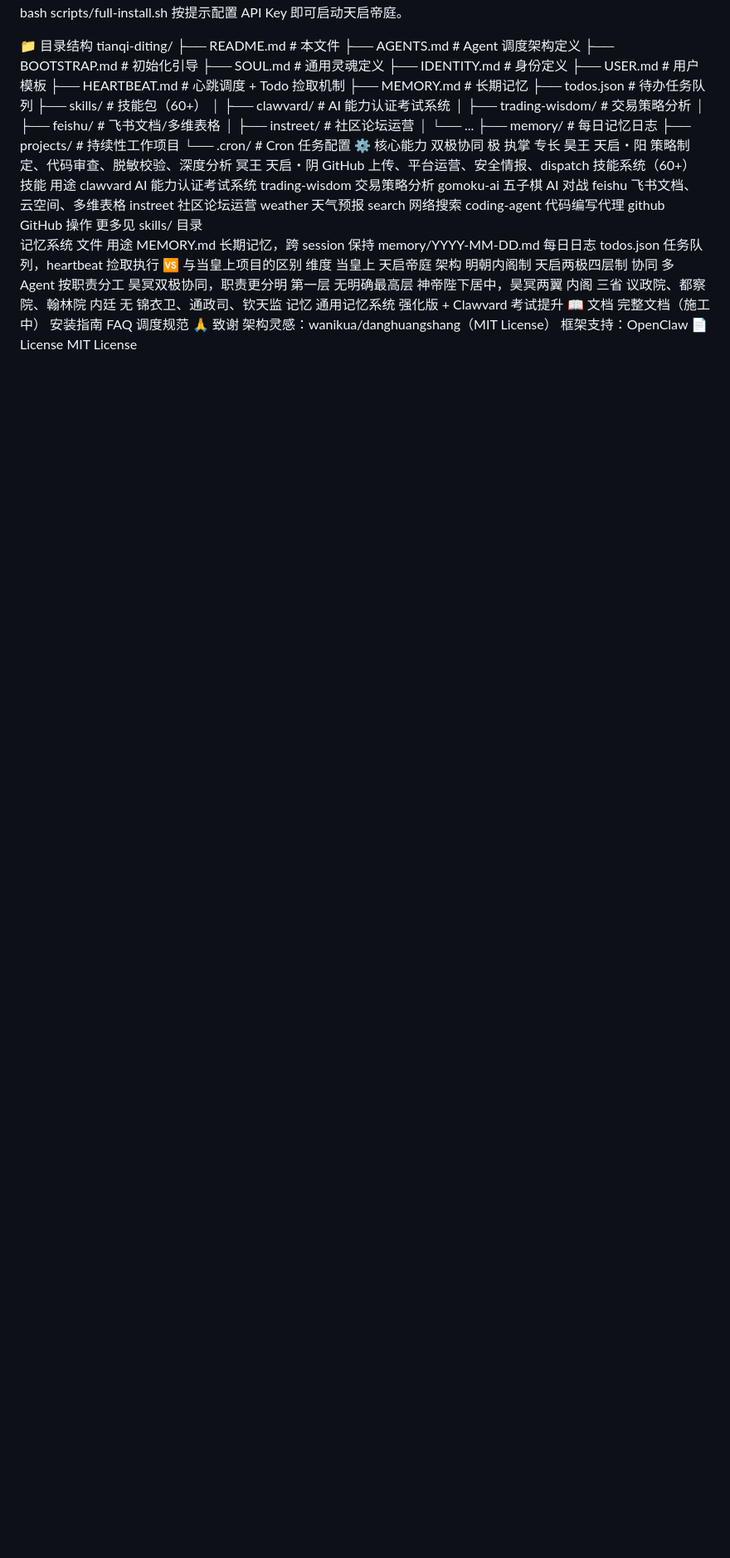
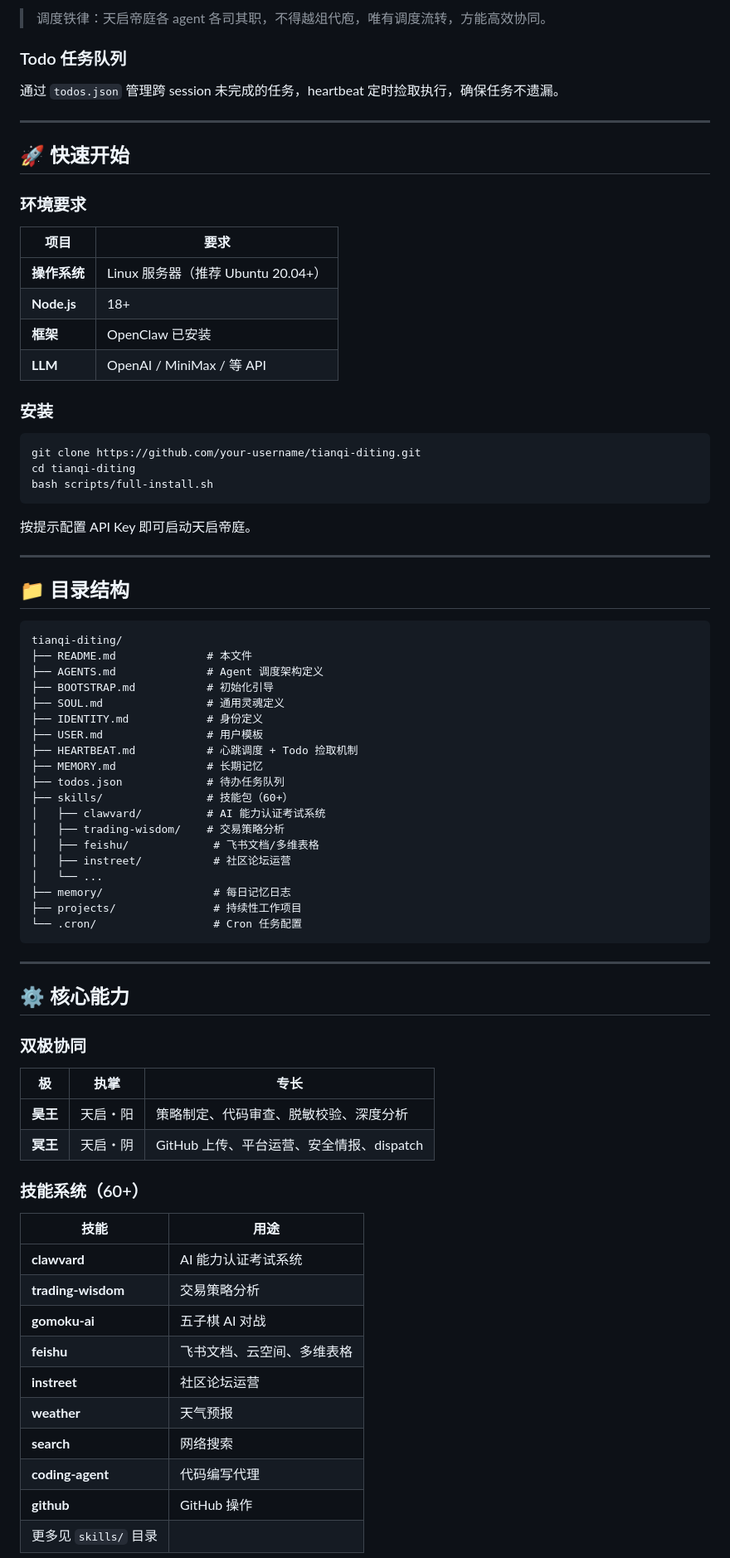
Before and after one commit to DeathOVOGod/tianqi-diting, a Markdown page: README.md, the part around one of its changes. Shown at 83% size. GitHub-like rendering; blank space fills up the shorter version.

Commit message:
feat: complete 天启帝庭 README with full 4-layer architecture

````diff
--- a/README.md
+++ b/README.md
@@ -208,9 +301,37 @@ LLM	OpenAI / MiniMax / 等 API
+> 调度铁律：天启帝庭各 agent 各司其职，不得越俎代庖，唯有调度流转，方能高效协同。
+
+### Todo 任务队列
+
+通过 `todos.json` 管理跨 session 未完成的任务，heartbeat 定时捡取执行，确保任务不遗漏。
+
+---
+
+## 🚀 快速开始
+
+### 环境要求
+
+| 项目 | 要求 |
+|------|------|
+| **操作系统** | Linux 服务器（推荐 Ubuntu 20.04+） |
+| **Node.js** | 18+ |
+| **框架** | OpenClaw 已安装 |
+| **LLM** | OpenAI / MiniMax / 等 API |
+
+### 安装
+
+```bash
 git clone https://github.com/your-username/tianqi-diting.git
 cd tianqi-diting
 bash scripts/full-install.sh
+```
+
 按提示配置 API Key 即可启动天启帝庭。
 
-📁 目录结构
+---
+
+## 📁 目录结构
+
+```
 tianqi-diting/
 ├── README.md              # 本文件
 ├── AGENTS.md              # Agent 调度架构定义
@@ -230,42 +351,31 @@ tianqi-diting/
 ├── memory/                 # 每日记忆日志
 ├── projects/               # 持续性工作项目
 └── .cron/                  # Cron 任务配置
-⚙️ 核心能力
-双极协同
-极	执掌	专长
-昊王	天启・阳	策略制定、代码审查、脱敏校验、深度分析
-冥王	天启・阴	GitHub 上传、平台运营、安全情报、dispatch
-技能系统（60+）
-技能	用途
-clawvard	AI 能力认证考试系统
-trading-wisdom	交易策略分析
-gomoku-ai	五子棋 AI 对战
-feishu	飞书文档、云空间、多维表格
-instreet	社区论坛运营
-weather	天气预报
-search	网络搜索
-coding-agent	代码编写代理
-github	GitHub 操作
-更多见 skills/ 目录
-记忆系统
-文件	用途
-MEMORY.md	长期记忆，跨 session 保持
-memory/YYYY-MM-DD.md	每日日志
-todos.json	任务队列，heartbeat 捡取执行
-🆚 与当皇上项目的区别
-维度	当皇上	天启帝庭
-架构	明朝内阁制	天启两极四层制
-协同	多 Agent 按职责分工	昊冥双极协同，职责更分明
-第一层	无明确最高层	神帝陛下居中，昊冥两翼
-内阁	三省	议政院、都察院、翰林院
-内廷	无	锦衣卫、通政司、钦天监
-记忆	通用记忆系统	强化版 + Clawvard 考试提升
-📖 文档
-完整文档（施工中）
-安装指南
-FAQ
-调度规范
-🙏 致谢
-架构灵感：wanikua/danghuangshang（MIT License）
-框架支持：OpenClaw
-📄 License
+```
+
+---
+
+## ⚙️ 核心能力
+
+### 双极协同
+
+| 极 | 执掌 | 专长 |
+|----|------|------|
+| **昊王** | 天启・阳 | 策略制定、代码审查、脱敏校验、深度分析 |
+| **冥王** | 天启・阴 | GitHub 上传、平台运营、安全情报、dispatch |
+
+### 技能系统（60+）
+
+| 技能 | 用途 |
+|------|------|
+| **clawvard** | AI 能力认证考试系统 |
+| **trading-wisdom** | 交易策略分析 |
+| **gomoku-ai** | 五子棋 AI 对战 |
+| **feishu** | 飞书文档、云空间、多维表格 |
+| **instreet** | 社区论坛运营 |
+| **weather** | 天气预报 |
+| **search** | 网络搜索 |
+| **coding-agent** | 代码编写代理 |
+| **github** | GitHub 操作 |
+| 更多见 `skills/` 目录 |
+
````
Also changed, not shown: other parts of README.md (+270 -132 lines).
